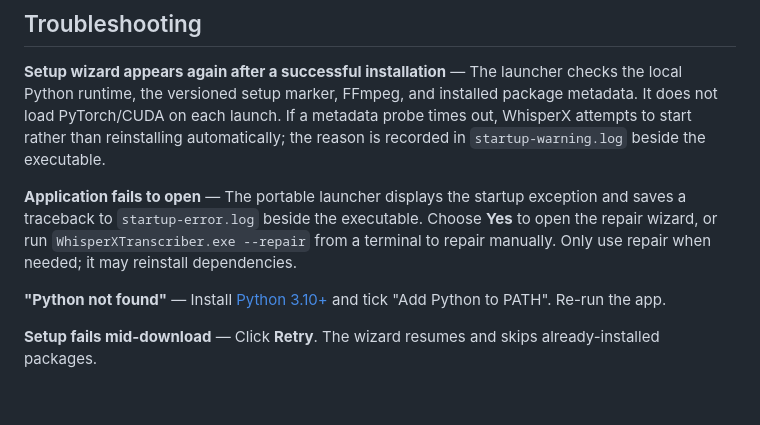
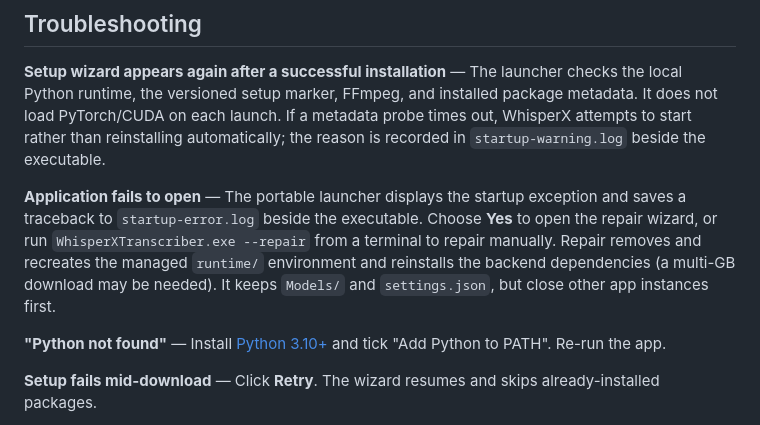
Before and after one commit to sa-pardo/whisperx-transcriber, a Markdown page: README.md, the part around the change. Rendered like a GitHub page; blank space fills up the shorter version.

Commit message:
docs: clarify full runtime rebuild when using repair

```diff
--- a/README.md
+++ b/README.md
@@ -195,7 +195,9 @@ beside the executable.
 exception and saves a traceback to `startup-error.log` beside the executable.
 Choose **Yes** to open the repair wizard, or run
 `WhisperXTranscriber.exe --repair` from a terminal to repair manually.
-Only use repair when needed; it may reinstall dependencies.
+Repair removes and recreates the managed `runtime/` environment and reinstalls
+the backend dependencies (a multi-GB download may be needed). It keeps
+`Models/` and `settings.json`, but close other app instances first.
 
 **"Python not found"** — Install [Python 3.10+](https://www.python.org/downloads/) and tick "Add Python to PATH". Re-run the app.
 
```
